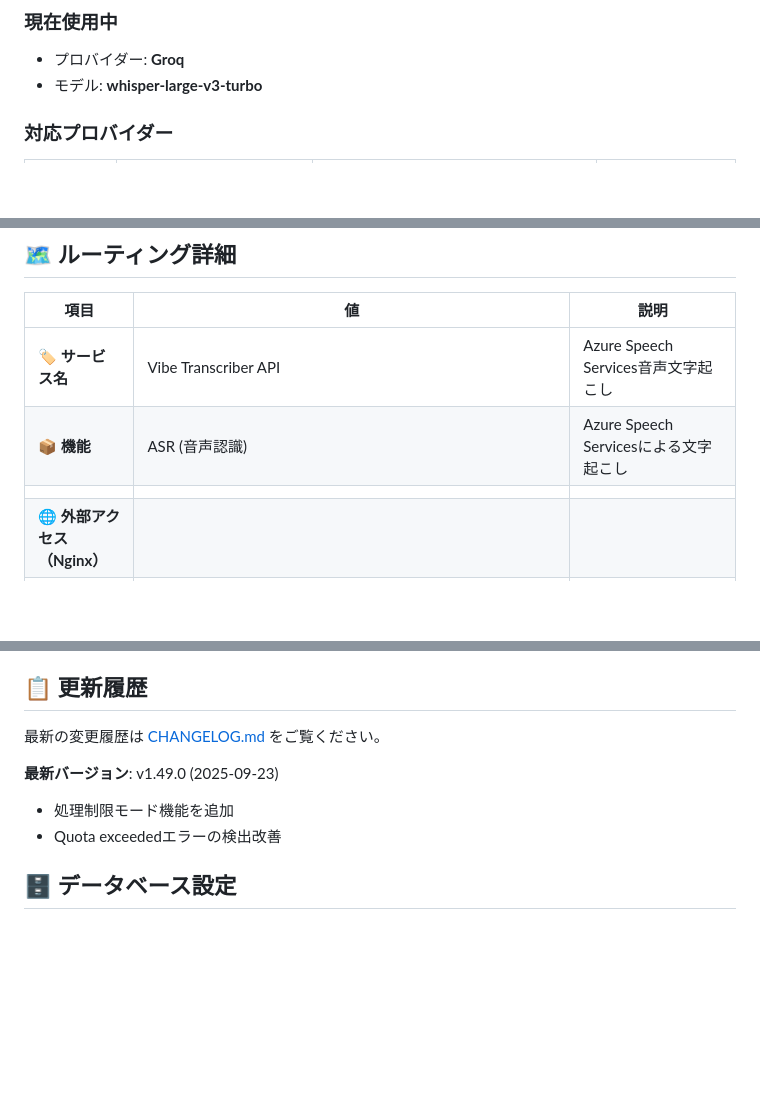
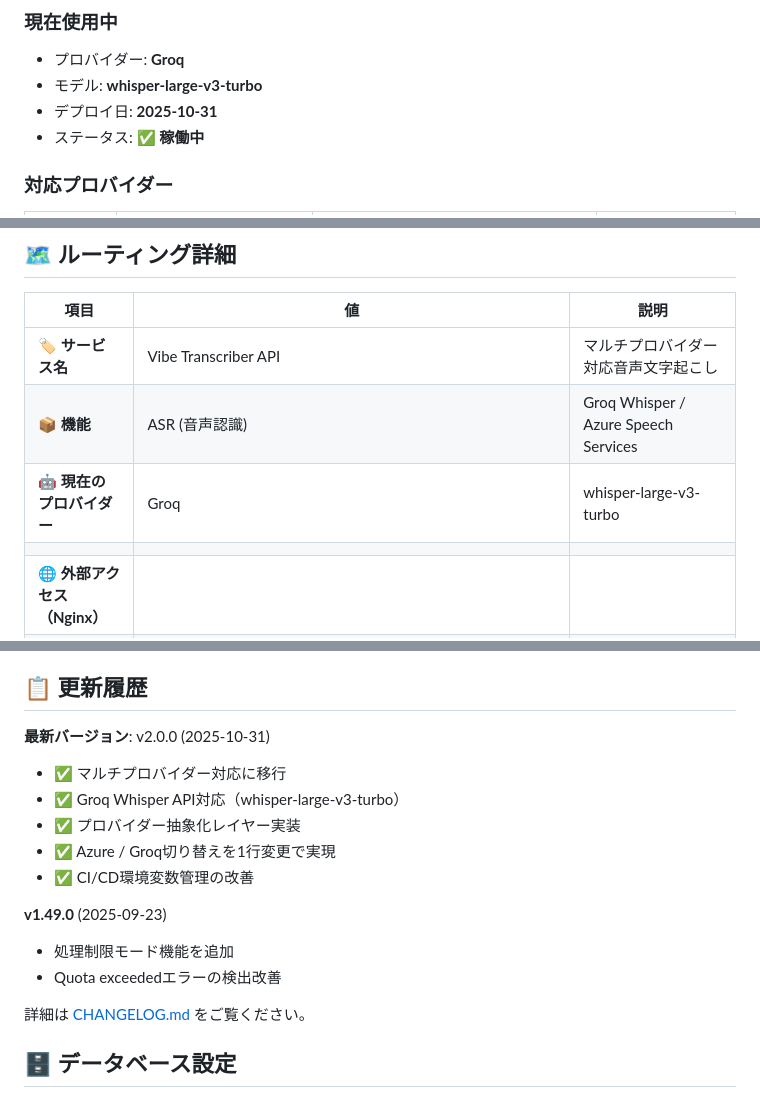
Before and after one commit to hey-watchme/api-asr-azure, a Markdown page: README.md, 3 parts joined by grey strips. Rendered like a GitHub page; blank space fills up the shorter version.

Commit message:
docs: README更新 - v2.0.0稼働中を反映
## 更新内容
- 現在使用中のプロバイダー情報を更新（Groq/whisper-large-v3-turbo）
- デプロイ日とステータスを追加（2025-10-31稼働中）
- ルーティング詳細を更新（マルチプロバイダー対応を明記）
- 更新履歴にv2.0.0の変更内容を記載

🤖 Generated with [Claude Code](https://claude.com/claude-code)

Co-Authored-By: Claude <noreply@anthropic.com>

```diff
--- a/README.md
+++ b/README.md
@@ -24,6 +24,8 @@
 
 - プロバイダー: **Groq**
 - モデル: **whisper-large-v3-turbo**
+- デプロイ日: **2025-10-31**
+- ステータス: **✅ 稼働中**
 
 ### 対応プロバイダー
 
@@ -113,8 +115,9 @@ git push するだけで即座に戻ります。
 
 | 項目 | 値 | 説明 |
 |------|-----|------|
-| **🏷️ サービス名** | Vibe Transcriber API | Azure Speech Services音声文字起こし |
-| **📦 機能** | ASR (音声認識) | Azure Speech Servicesによる文字起こし |
+| **🏷️ サービス名** | Vibe Transcriber API | マルチプロバイダー対応音声文字起こし |
+| **📦 機能** | ASR (音声認識) | Groq Whisper / Azure Speech Services |
+| **🤖 現在のプロバイダー** | Groq | whisper-large-v3-turbo |
 | | | |
 | **🌐 外部アクセス（Nginx）** | | |
 | └ 公開エンドポイント | `https://api.hey-watch.me/vibe-analysis/transcriber/` | ✅ 統一命名規則に準拠（2025-10-28） |
@@ -236,11 +239,18 @@ RESTRICTED_DEVICES = {
 
 ## 📋 更新履歴
 
-最新の変更履歴は [CHANGELOG.md](./CHANGELOG.md) をご覧ください。
+**最新バージョン**: v2.0.0 (2025-10-31)
+- ✅ マルチプロバイダー対応に移行
+- ✅ Groq Whisper API対応（whisper-large-v3-turbo）
+- ✅ プロバイダー抽象化レイヤー実装
+- ✅ Azure / Groq切り替えを1行変更で実現
+- ✅ CI/CD環境変数管理の改善
 
-**最新バージョン**: v1.49.0 (2025-09-23)
+**v1.49.0** (2025-09-23)
 - 処理制限モード機能を追加
 - Quota exceededエラーの検出改善
+
+詳細は [CHANGELOG.md](./CHANGELOG.md) をご覧ください。
 
 ## 🗄️ データベース設定
 
```
